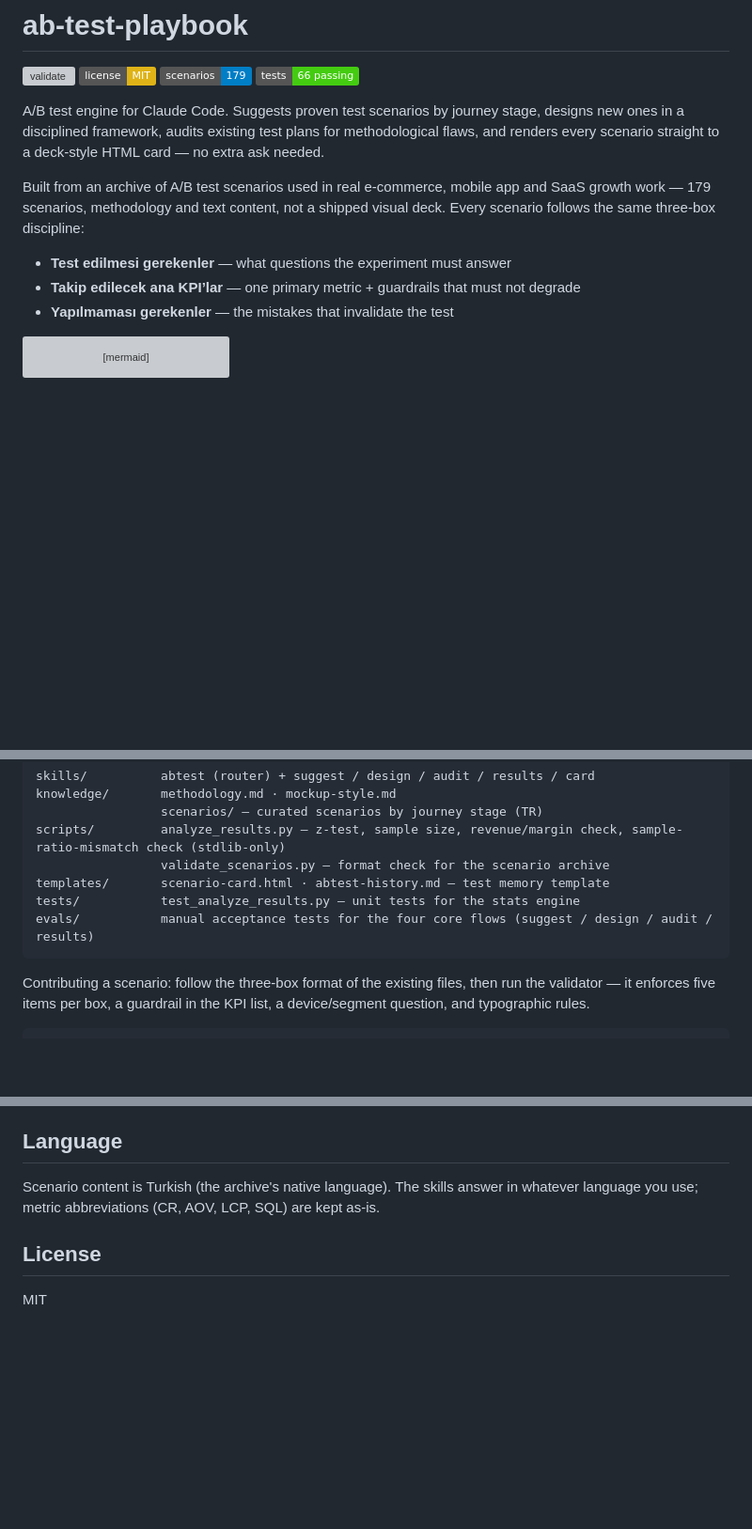
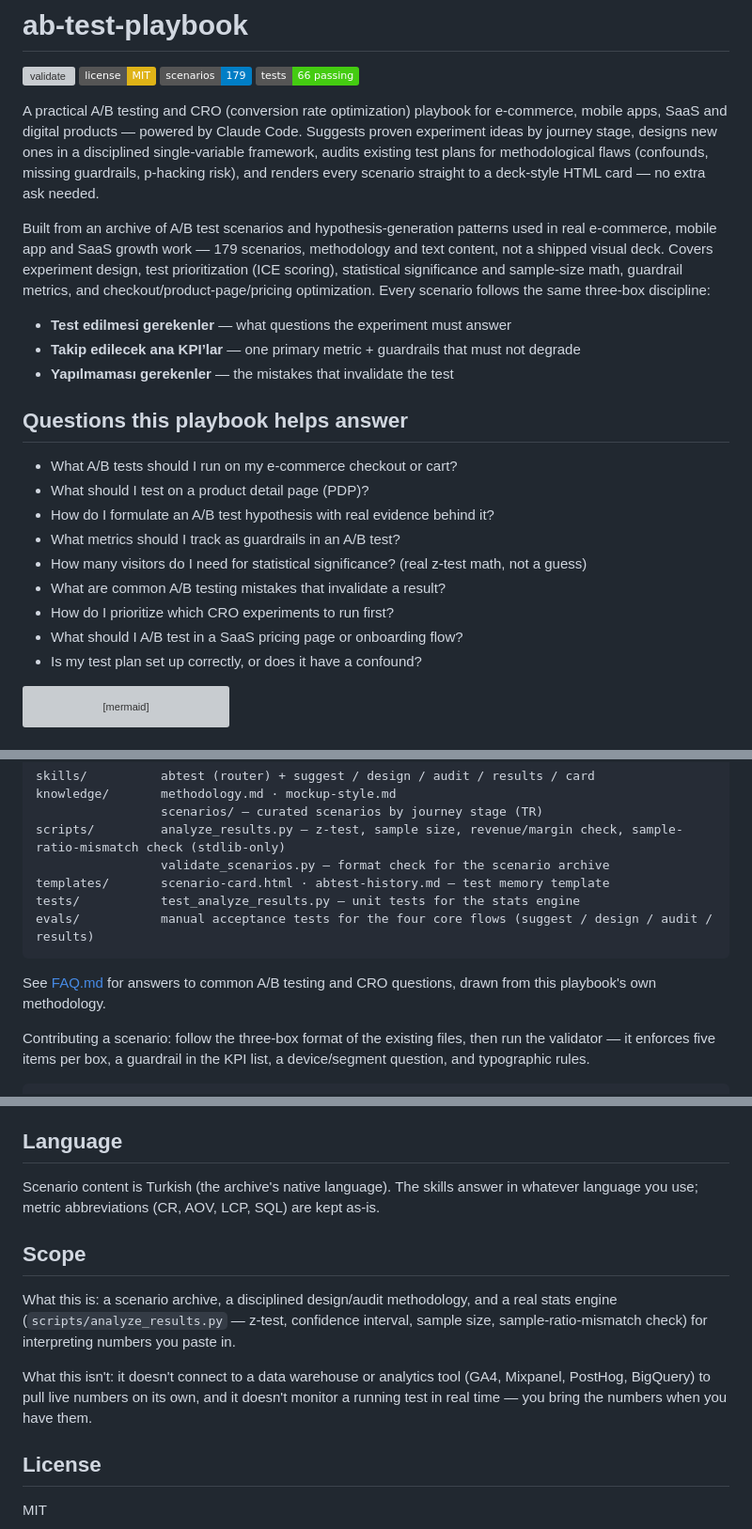
Before and after one commit to ali-demirbas/ab-test-playbook, a Markdown page: README.md, 3 parts joined by grey strips. Shown at 94% size. Rendered like a GitHub page; badges without logos; blank space fills up the shorter version; grey boxes are pictures that could not be loaded.

````diff
--- a/README.md
+++ b/README.md
@@ -5,13 +5,25 @@
 ![Scenarios](https://img.shields.io/badge/scenarios-179-blue)
 ![Tests](https://img.shields.io/badge/tests-66_passing-brightgreen)
 
-A/B test engine for Claude Code. Suggests proven test scenarios by journey stage, designs new ones in a disciplined framework, audits existing test plans for methodological flaws, and renders every scenario straight to a deck-style HTML card — no extra ask needed.
+A practical A/B testing and CRO (conversion rate optimization) playbook for e-commerce, mobile apps, SaaS and digital products — powered by Claude Code. Suggests proven experiment ideas by journey stage, designs new ones in a disciplined single-variable framework, audits existing test plans for methodological flaws (confounds, missing guardrails, p-hacking risk), and renders every scenario straight to a deck-style HTML card — no extra ask needed.
 
-Built from an archive of A/B test scenarios used in real e-commerce, mobile app and SaaS growth work — 179 scenarios, methodology and text content, not a shipped visual deck. Every scenario follows the same three-box discipline:
+Built from an archive of A/B test scenarios and hypothesis-generation patterns used in real e-commerce, mobile app and SaaS growth work — 179 scenarios, methodology and text content, not a shipped visual deck. Covers experiment design, test prioritization (ICE scoring), statistical significance and sample-size math, guardrail metrics, and checkout/product-page/pricing optimization. Every scenario follows the same three-box discipline:
 
 - **Test edilmesi gerekenler** — what questions the experiment must answer
 - **Takip edilecek ana KPI’lar** — one primary metric + guardrails that must not degrade
 - **Yapılmaması gerekenler** — the mistakes that invalidate the test
+
+## Questions this playbook helps answer
+
+- What A/B tests should I run on my e-commerce checkout or cart?
+- What should I test on a product detail page (PDP)?
+- How do I formulate an A/B test hypothesis with real evidence behind it?
+- What metrics should I track as guardrails in an A/B test?
+- How many visitors do I need for statistical significance? (real z-test math, not a guess)
+- What are common A/B testing mistakes that invalidate a result?
+- How do I prioritize which CRO experiments to run first?
+- What should I A/B test in a SaaS pricing page or onboarding flow?
+- Is my test plan set up correctly, or does it have a confound?
 
 ```mermaid
 flowchart LR
@@ -97,6 +109,8 @@ tests/           test_analyze_results.py — unit tests for the stats engine
 evals/           manual acceptance tests for the four core flows (suggest / design / audit / results)
 ```
 
+See [FAQ.md](FAQ.md) for answers to common A/B testing and CRO questions, drawn from this playbook's own methodology.
+
 Contributing a scenario: follow the three-box format of the existing files, then run the validator — it enforces five items per box, a guardrail in the KPI list, a device/segment question, and typographic rules.
 
 ```bash
@@ -117,6 +131,12 @@ Every output honors these, non-negotiable: one variable per test, one primary KP
 
 Scenario content is Turkish (the archive's native language). The skills answer in whatever language you use; metric abbreviations (CR, AOV, LCP, SQL) are kept as-is.
 
+## Scope
+
+What this is: a scenario archive, a disciplined design/audit methodology, and a real stats engine (`scripts/analyze_results.py` — z-test, confidence interval, sample size, sample-ratio-mismatch check) for interpreting numbers you paste in.
+
+What this isn't: it doesn't connect to a data warehouse or analytics tool (GA4, Mixpanel, PostHog, BigQuery) to pull live numbers on its own, and it doesn't monitor a running test in real time — you bring the numbers when you have them.
+
 ## License
 
 MIT
````
Also changed, not shown: FAQ.md (added, +55 -0 lines).
